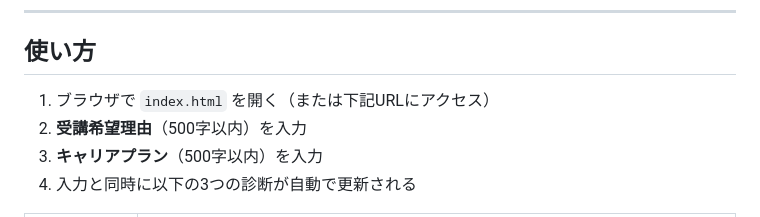
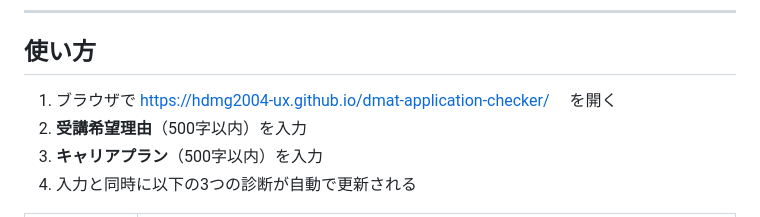
Before and after one commit to hdmg2004-ux/dmat-application-checker, a Markdown page: README.md, the part around the change. GitHub-like rendering.

```diff
--- a/README.md
+++ b/README.md
@@ -16,7 +16,7 @@
 
 ## 使い方
 
-1. ブラウザで `index.html` を開く（または下記URLにアクセス）
+1. ブラウザで https://hdmg2004-ux.github.io/dmat-application-checker/　 を開く
 2. **受講希望理由**（500字以内）を入力
 3. **キャリアプラン**（500字以内）を入力
 4. 入力と同時に以下の3つの診断が自動で更新される
```
